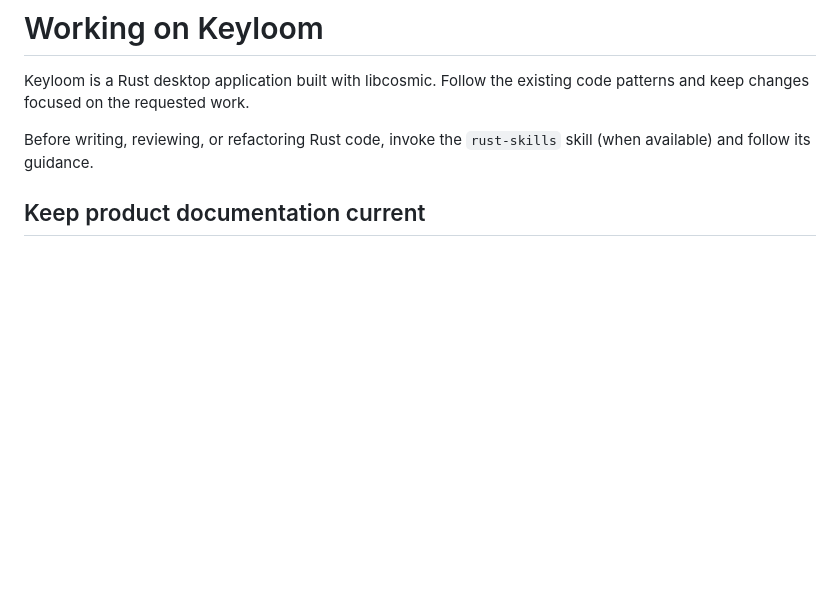
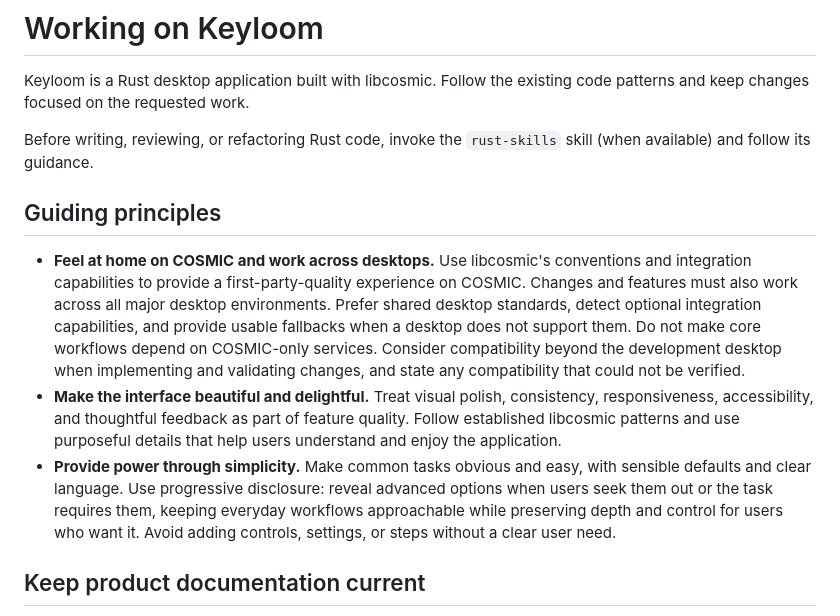
Before and after one commit to BlakeGardner/Keyloom, a Markdown page: AGENTS.md, the part around the change. Drawn GitHub-style; blank space fills up the shorter version.

Commit message:
docs: add desktop integration and interface guiding principles

```diff
--- a/AGENTS.md
+++ b/AGENTS.md
@@ -5,6 +5,27 @@ existing code patterns and keep changes focused on the requested work.
 
 Before writing, reviewing, or refactoring Rust code, invoke the `rust-skills`
 skill (when available) and follow its guidance.
+
+## Guiding principles
+
+- **Feel at home on COSMIC and work across desktops.** Use libcosmic's
+  conventions and integration capabilities to provide a first-party-quality
+  experience on COSMIC. Changes and features must also work across all major
+  desktop environments. Prefer shared desktop standards, detect optional
+  integration capabilities, and provide usable fallbacks when a desktop does
+  not support them. Do not make core workflows depend on COSMIC-only services.
+  Consider compatibility beyond the development desktop when implementing and
+  validating changes, and state any compatibility that could not be verified.
+- **Make the interface beautiful and delightful.** Treat visual polish,
+  consistency, responsiveness, accessibility, and thoughtful feedback as part
+  of feature quality. Follow established libcosmic patterns and use purposeful
+  details that help users understand and enjoy the application.
+- **Provide power through simplicity.** Make common tasks obvious and easy,
+  with sensible defaults and clear language. Use progressive disclosure:
+  reveal advanced options when users seek them out or the task requires them,
+  keeping everyday workflows approachable while preserving depth and control
+  for users who want it. Avoid adding controls, settings, or steps without a
+  clear user need.
 
 ## Keep product documentation current
 
```
